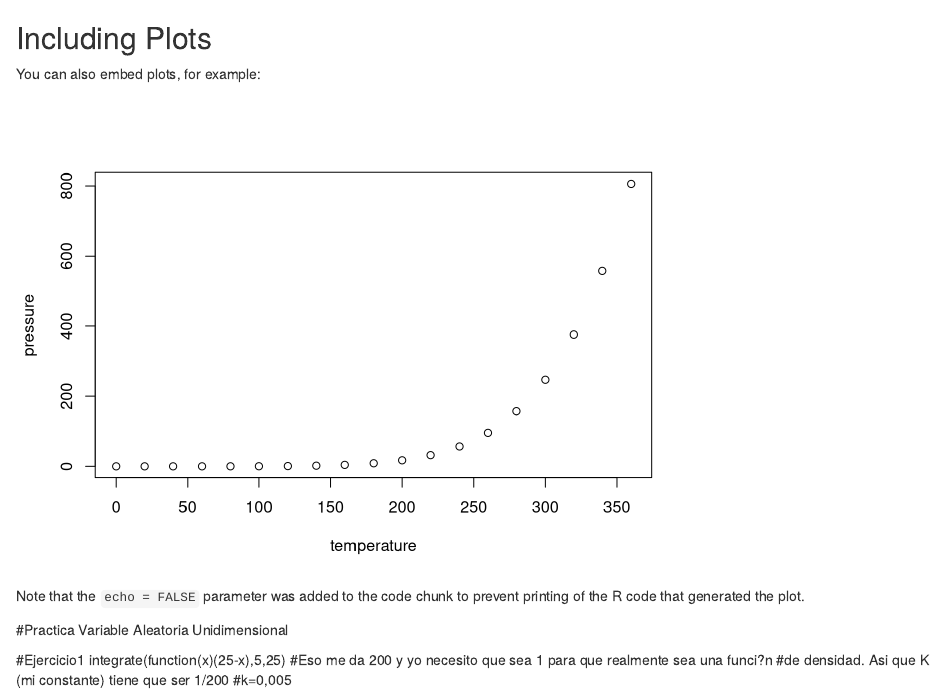
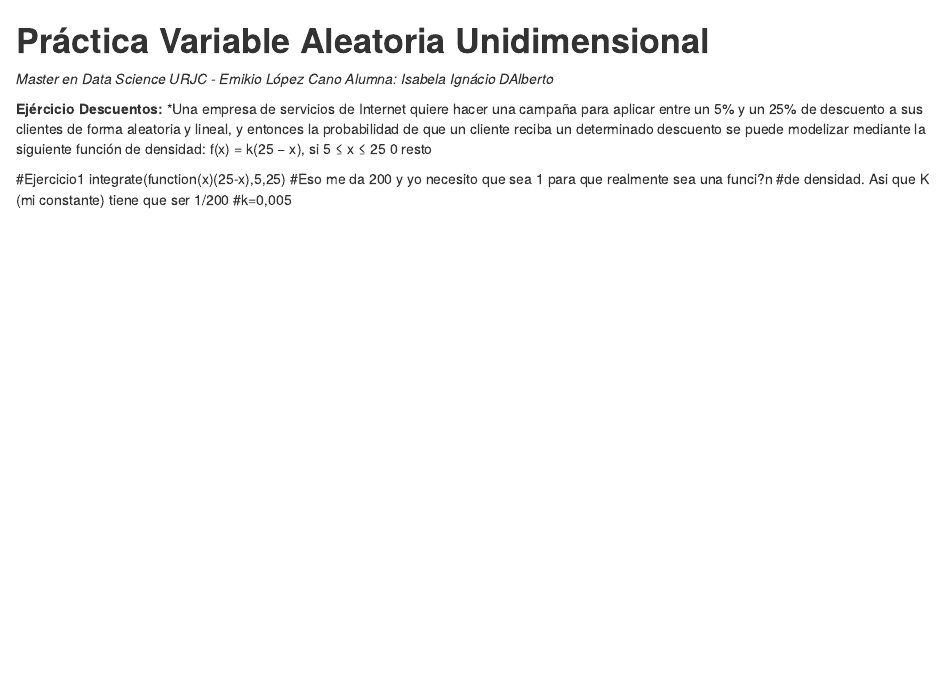
Before and after one commit to IsaPires1329/Entrega1Estadistica, an R Markdown document (Practica1Estadistica.Rmd): the page in a window 1100 px wide, from its top. Rendered offline with R 4.5, knitr and Pandoc, with nearby package versions.

Commit message:
Update Practica1Estadistica.Rmd
Test

````diff
--- a/Practica1Estadistica.Rmd
+++ b/Practica1Estadistica.Rmd
@@ -1,15 +1,14 @@
-## Including Plots
+# **Práctica Variable Aleatoria Unidimensional**
 
-You can also embed plots, for example:
-
-```{r pressure, echo=FALSE}
-plot(pressure)
-```
-
-Note that the `echo = FALSE` parameter was added to the code chunk to prevent printing of the R code that generated the plot.
+*Master en Data Science URJC - Emikio López Cano
+Alumna: Isabela Ignácio DAlberto*
 
 
-#Practica Variable Aleatoria Unidimensional
+**Ejércicio Descuentos:**
+*Una empresa de servicios de Internet quiere hacer una campaña para aplicar entre un 5% y un 25% de descuento a sus clientes de forma aleatoria y lineal, y entonces la probabilidad de que un cliente reciba un determinado descuento se puede modelizar mediante la siguiente función de densidad:
+f(x) = k(25 − x), si 5 ≤ x ≤ 25
+       0          resto
+
 
 #Ejercicio1
 integrate(function(x)(25-x),5,25)
````
